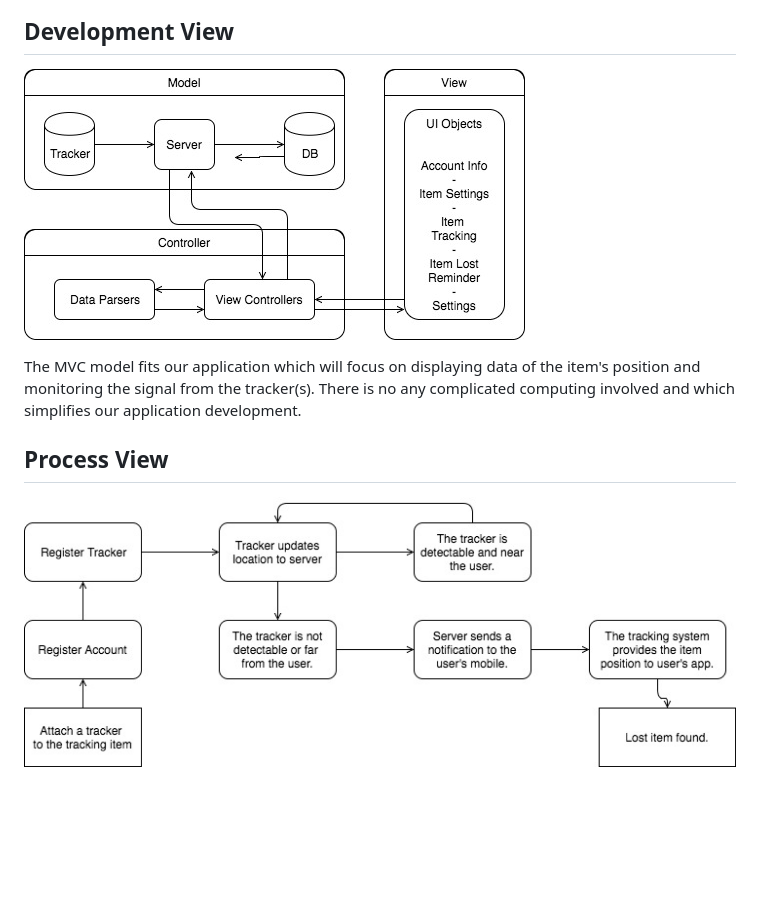
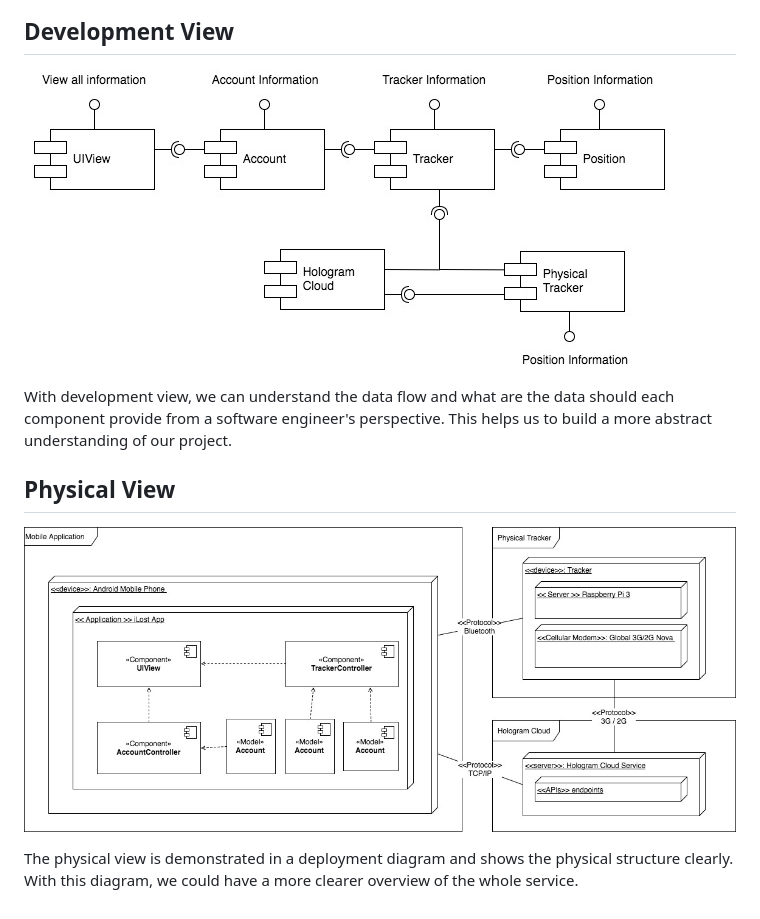
Before and after one commit to GSoft-Goldsmiths/iLost-main, a Markdown page: proposal/7-technical-architecture.md, the part around the change printed below. GitHub-like rendering; pictures changed too: proposal/assets/7-technical-architecture-development.jpg, proposal/assets/7-technical-architecture-physical.jpg, proposal/assets/7-technical-architecture-process.jpg (deleted); blank space fills up the shorter version.

Commit message:
Update: Add technical architecture
Added updated logical, development and physical view diagrams.

Update #7

```diff
--- a/proposal/7-technical-architecture.md
+++ b/proposal/7-technical-architecture.md
@@ -26,8 +16,10 @@ To present our technical architecture, we provided four kinds of views and diffe
 
 ![](assets/7-technical-architecture-development.jpg)
 
-The MVC model fits our application which will focus on displaying data of the item's position and monitoring the signal from the tracker(s). There is no any complicated computing involved and which simplifies our application development.
+With development view, we can understand the data flow and what are the data should each component provide from a software engineer's perspective. This helps us to build a more abstract understanding of our project.
 
-## Process View
+## Physical View
 
-![](assets/7-technical-architecture-process.jpg)
+![](assets/7-technical-architecture-physical.jpg)
+
+The physical view is demonstrated in a deployment diagram and shows the physical structure clearly. With this diagram, we could have a more clearer overview of the whole service.
```
Also changed, not shown: other parts of proposal/7-technical-architecture.md (+5 -15 lines), proposal/assets/7-technical-architecture-application-architecture.jpg (deleted), proposal/assets/7-technical-architecture-logical.jpg.
